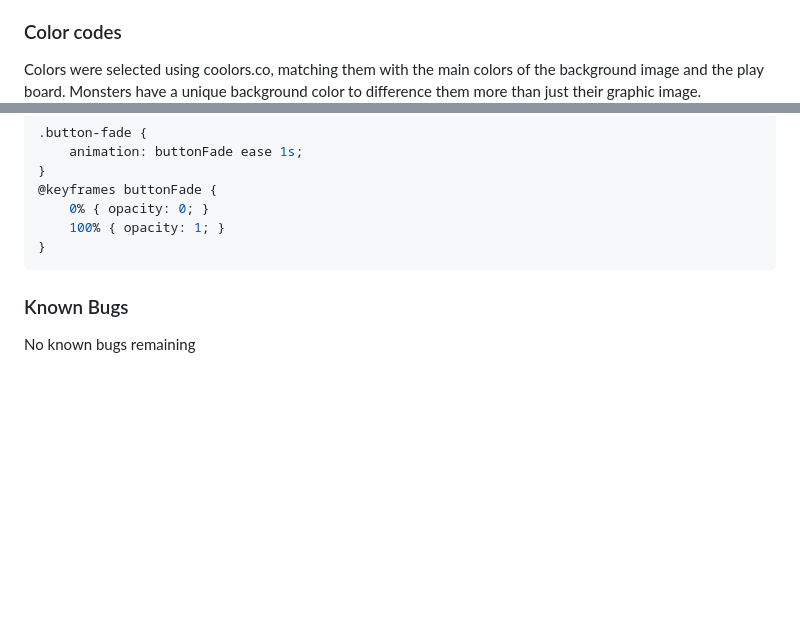
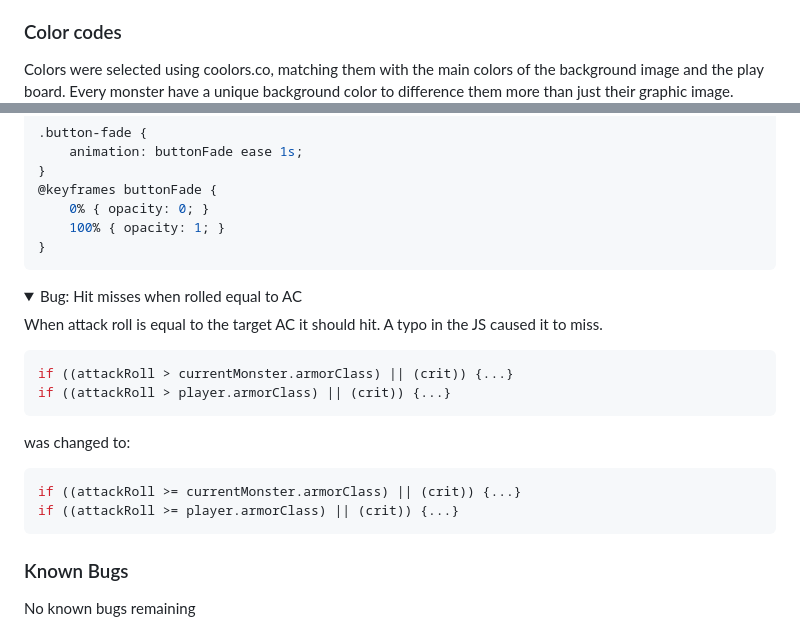
Before and after one commit to dvudd/CI_PP2, a Markdown page: README.md, 2 parts joined by grey strips. Rendered like a GitHub page; folded sections open; blank space fills up the shorter version.

Commit message:
docs: adds a bug to bug section

````diff
--- a/README.md
+++ b/README.md
@@ -80,7 +80,7 @@ To address the visual monotony that a one-color background might present, especi
 
 ### Color codes
 Colors were selected using coolors.co, matching them with the main colors of the background image and the play board.
-Monsters have a unique background color to difference them more than just their graphic image.
+Every monster have a unique background color to difference them more than just their graphic image.
 ![Main colors](readme-images/colors-main.png)
 
 
@@ -328,6 +328,20 @@ This bug only occured in MacOS Safari, the original plan was to have the Start b
 ```
 
 </details>
+<details><summary>Bug: Hit misses when rolled equal to AC</summary>
+
+When attack roll is equal to the target AC it should hit. A typo in the JS caused it to miss.
+```js
+if ((attackRoll > currentMonster.armorClass) || (crit)) {...}
+if ((attackRoll > player.armorClass) || (crit)) {...}
+```
+was changed to:
+```js
+if ((attackRoll >= currentMonster.armorClass) || (crit)) {...}
+if ((attackRoll >= player.armorClass) || (crit)) {...}
+```
+
+</details>
 
 ### Known Bugs
 No known bugs remaining
````
